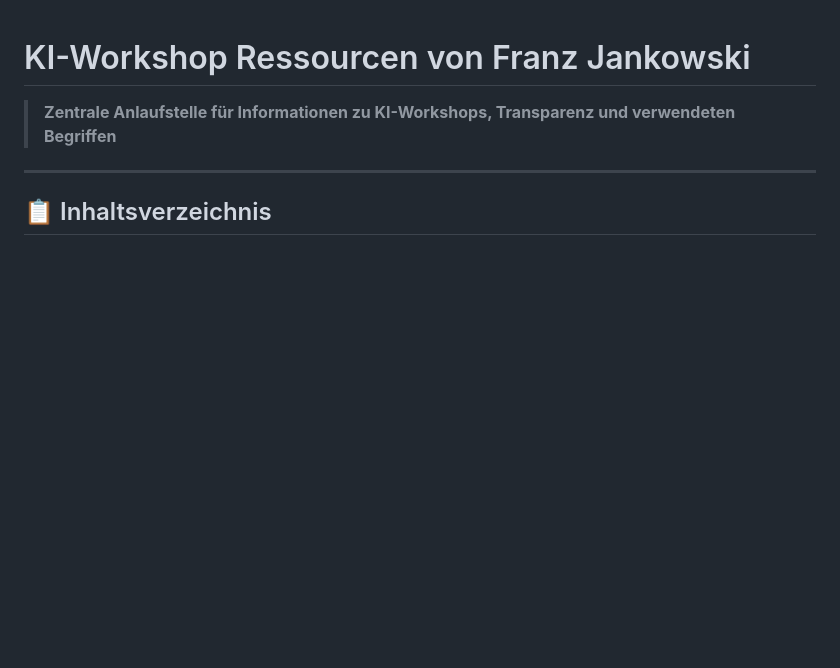
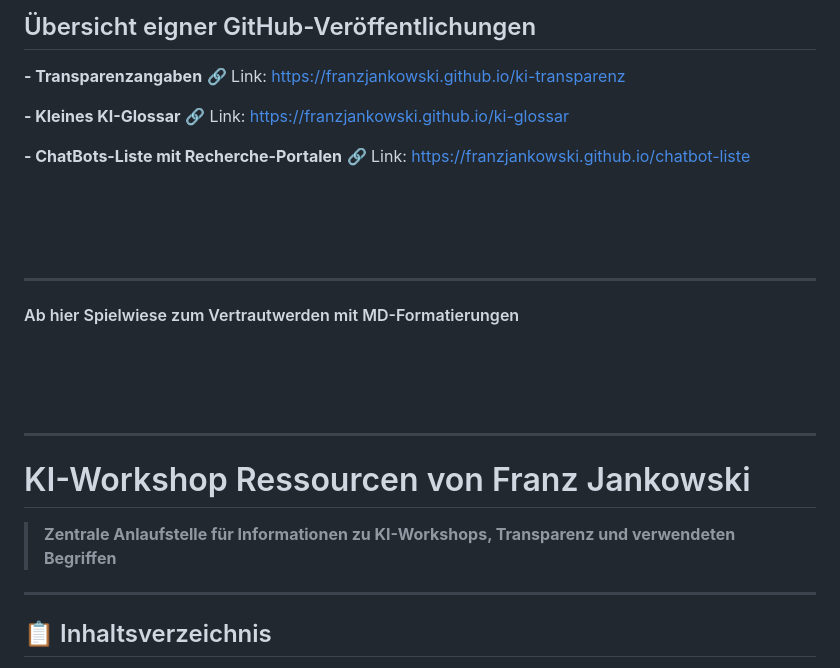
Before and after one commit to franzjankowski/franzjankowski.github.io, a Markdown page: README.md, the part around the change. GitHub-like rendering; blank space fills up the shorter version.

```diff
--- a/README.md
+++ b/README.md
@@ -1,3 +1,23 @@
+
+## Übersicht eigner GitHub-Veröffentlichungen
+
+**- Transparenzangaben**
+🔗 Link: https://franzjankowski.github.io/ki-transparenz
+
+**- Kleines KI-Glossar**
+  🔗 Link: https://franzjankowski.github.io/ki-glossar
+
+**- ChatBots-Liste mit Recherche-Portalen**
+🔗 Link: https://franzjankowski.github.io/chatbot-liste
+
+<p> <br><br><br> </p>
+
+---
+#### Ab hier Spielwiese zum Vertrautwerden mit MD-Formatierungen
+<p> <br><br><br> </p>
+
+---
+
 # KI-Workshop Ressourcen von Franz Jankowski
 
 > **Zentrale Anlaufstelle für Informationen zu KI-Workshops, Transparenz und verwendeten Begriffen**
```
